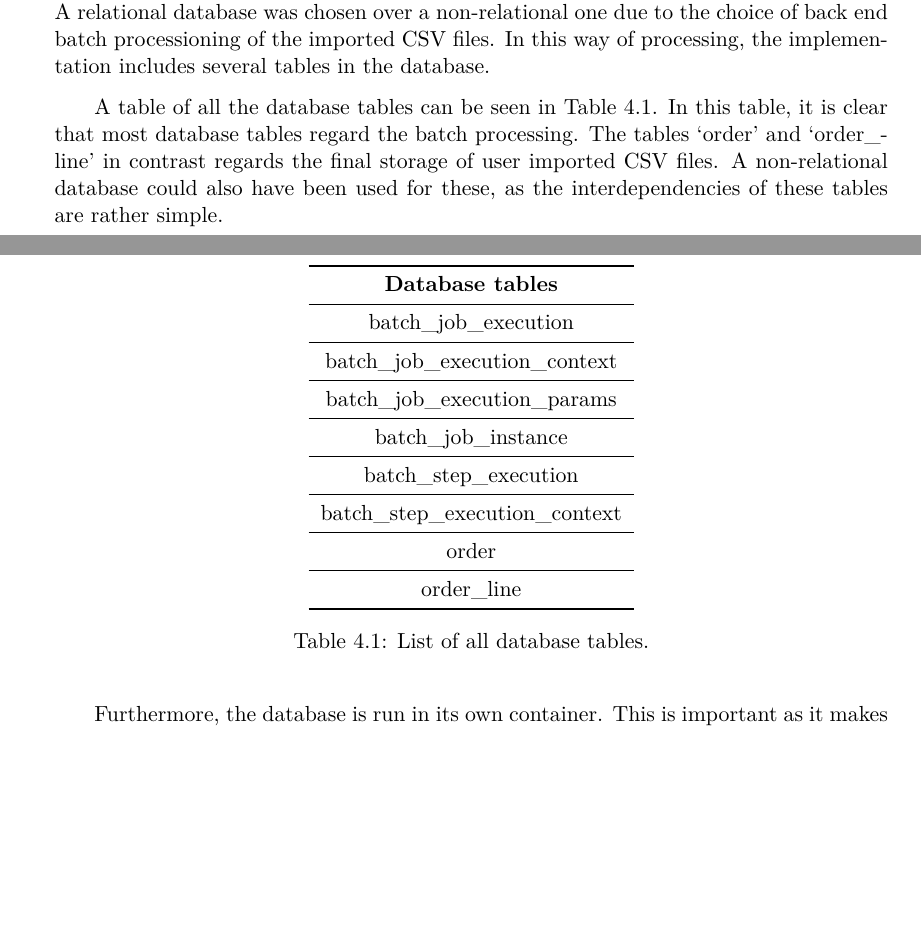
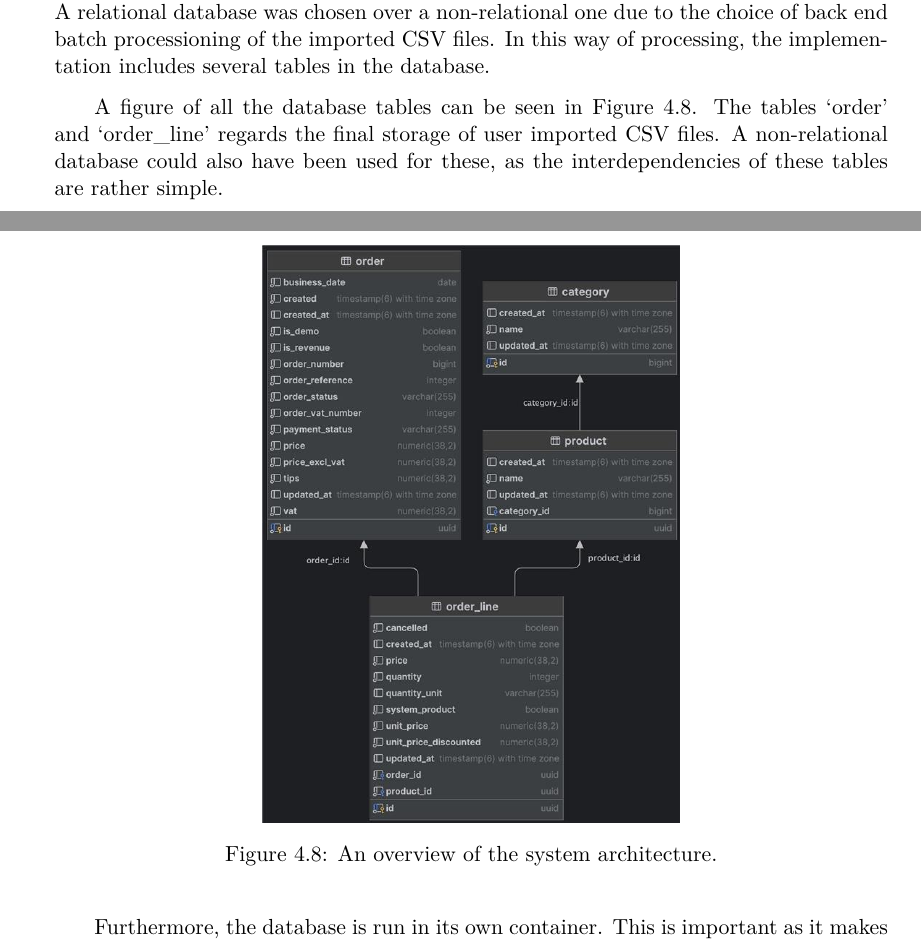
Before and after one commit to audio-engineer/aau-p3-article, a LaTeX thesis (src/main.tex, which reads src/back-end/database.tex): two parts of pages 55 and 56 of 77, joined at a grey line, cut so that both start at the same text, the shorter picture padded with empty space. Compiled offline with XeLaTeX.

Commit message:
Fix #161. Added database diagram

```diff
--- a/src/back-end/database.tex
+++ b/src/back-end/database.tex
@@ -7,38 +7,17 @@ A relational database was chosen over a non-relational one due to the choice of
 imported CSV files.
 In this way of processing, the implementation includes several tables in the database.
 
-A table of all the database tables can be seen in Table~\ref{tab:database-tables}.
-In this table, it is clear that most database tables regard the batch processing.
-The tables `order' and `order\_line' in contrast regards the final storage of user imported CSV files.
+A figure of all the database tables can be seen in Figure~\ref{fig:database-diagram}.
+The tables `order' and `order\_line' regards the final storage of user imported CSV files.
 A non-relational database could also have been used for these, as the interdependencies of these tables are rather
 simple.
 
-\begin{table}[H]
+\begin{figure}[H]
     \centering
-    \begin{tabular}{c}
-        \toprule
-        \textbf{Database tables}
-        \\ \midrule
-        batch\_job\_execution
-        \\ \midrule
-        batch\_job\_execution\_context
-        \\ \midrule
-        batch\_job\_execution\_params
-        \\ \midrule
-        batch\_job\_instance
-        \\ \midrule
-        batch\_step\_execution
-        \\ \midrule
-        batch\_step\_execution\_context
-        \\ \midrule
-        order
-        \\ \midrule
-        order\_line
-        \\ \bottomrule
-    \end{tabular}%
-    \caption{List of all database tables.
-    }\label{tab:database-tables}
-\end{table}
+    \includegraphics[width=.5\textwidth]{database-diagram.jpg}
+    \caption{An overview of the system architecture.
+    }\label{fig:database-diagram}
+\end{figure}
 
 Furthermore, the database is run in its own container.
 This is important as it makes potential maintenance easier, which is good practice in general.
```
Also changed, not shown: src/images/database-diagram.jpg (added).
